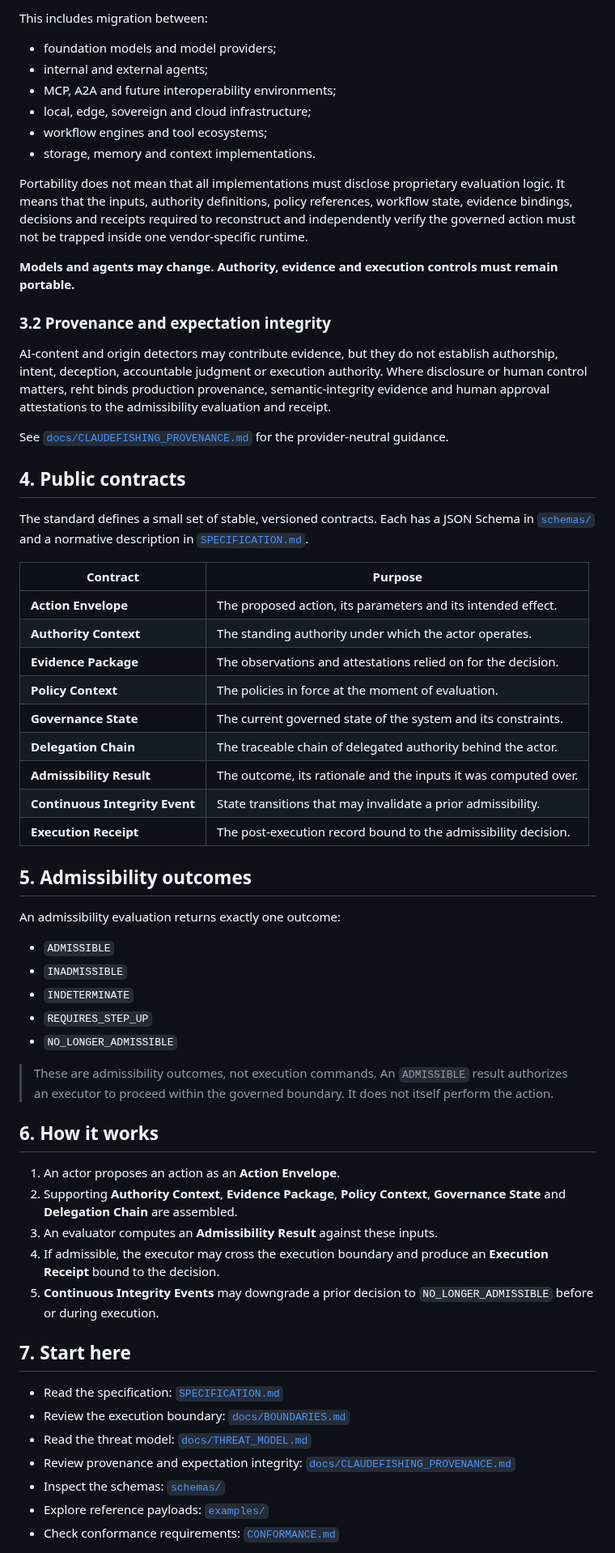
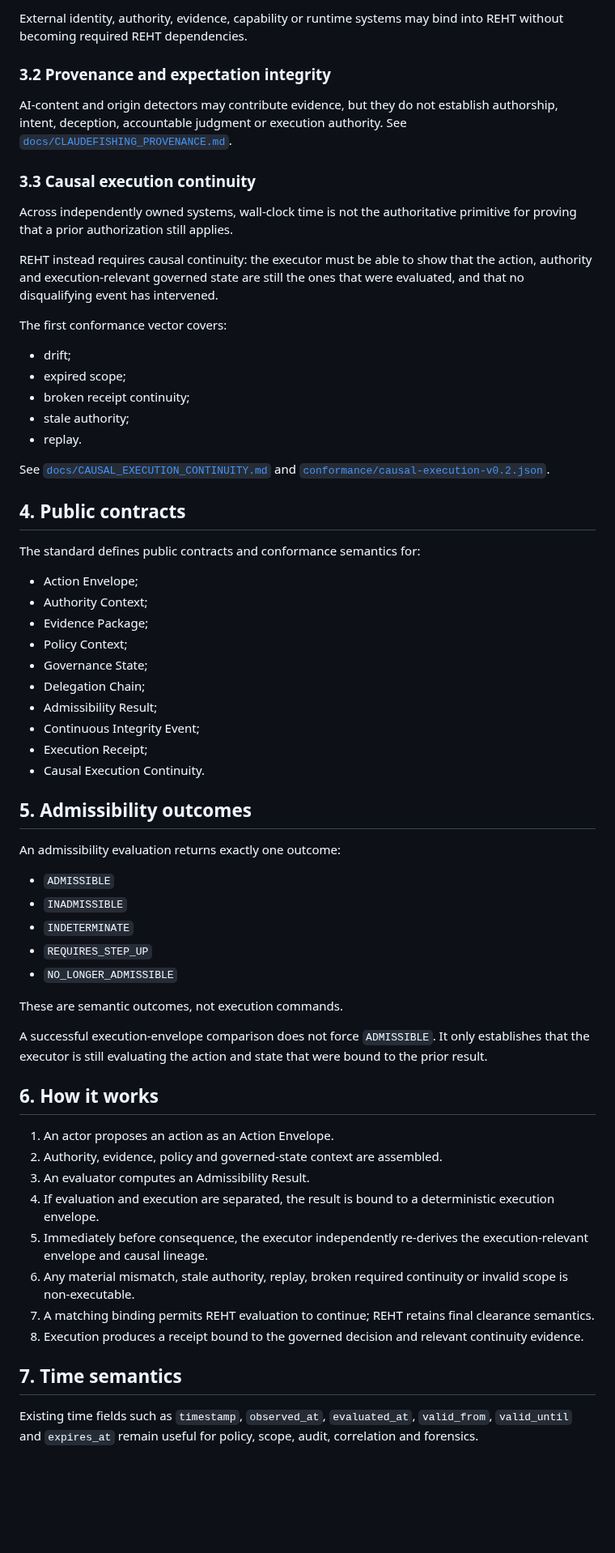
Before and after one commit to nsolland/reht-standard, a Markdown page: README.md, the part around one of its changes. Shown at 81% size. Drawn GitHub-style; blank space fills up the shorter version.

Commit message:
readme: surface causal execution continuity

```diff
--- a/README.md
+++ b/README.md
@@ -86,38 +82,40 @@ A conforming architecture should preserve the governed contracts when any surrou
 
-This includes migration between:
-
-- foundation models and model providers;
-- internal and external agents;
-- MCP, A2A and future interoperability environments;
-- local, edge, sovereign and cloud infrastructure;
-- workflow engines and tool ecosystems;
-- storage, memory and context implementations.
-
-Portability does not mean that all implementations must disclose proprietary evaluation logic. It means that the inputs, authority definitions, policy references, workflow state, evidence bindings, decisions and receipts required to reconstruct and independently verify the governed action must not be trapped inside one vendor-specific runtime.
-
-**Models and agents may change. Authority, evidence and execution controls must remain portable.**
+External identity, authority, evidence, capability or runtime systems may bind into REHT without becoming required REHT dependencies.
 
 ### 3.2 Provenance and expectation integrity
 
-AI-content and origin detectors may contribute evidence, but they do not establish authorship, intent, deception, accountable judgment or execution authority. Where disclosure or human control matters, reht binds production provenance, semantic-integrity evidence and human approval attestations to the admissibility evaluation and receipt.
+AI-content and origin detectors may contribute evidence, but they do not establish authorship, intent, deception, accountable judgment or execution authority. See [`docs/CLAUDEFISHING_PROVENANCE.md`](docs/CLAUDEFISHING_PROVENANCE.md).
 
-See [`docs/CLAUDEFISHING_PROVENANCE.md`](docs/CLAUDEFISHING_PROVENANCE.md) for the provider-neutral guidance.
+### 3.3 Causal execution continuity
+
+Across independently owned systems, wall-clock time is not the authoritative primitive for proving that a prior authorization still applies.
+
+REHT instead requires causal continuity: the executor must be able to show that the action, authority and execution-relevant governed state are still the ones that were evaluated, and that no disqualifying event has intervened.
+
+The first conformance vector covers:
+
+- drift;
+- expired scope;
+- broken receipt continuity;
+- stale authority;
+- replay.
+
+See [`docs/CAUSAL_EXECUTION_CONTINUITY.md`](docs/CAUSAL_EXECUTION_CONTINUITY.md) and [`conformance/causal-execution-v0.2.json`](conformance/causal-execution-v0.2.json).
 
 ## 4. Public contracts
 
-The standard defines a small set of stable, versioned contracts. Each has a JSON Schema in [`schemas/`](schemas/) and a normative description in [`SPECIFICATION.md`](SPECIFICATION.md).
+The standard defines public contracts and conformance semantics for:
 
-| Contract | Purpose |
-| --- | --- |
-| **Action Envelope** | The proposed action, its parameters and its intended effect. |
-| **Authority Context** | The standing authority under which the actor operates. |
-| **Evidence Package** | The observations and attestations relied on for the decision. |
-| **Policy Context** | The policies in force at the moment of evaluation. |
-| **Governance State** | The current governed state of the system and its constraints. |
-| **Delegation Chain** | The traceable chain of delegated authority behind the actor. |
-| **Admissibility Result** | The outcome, its rationale and the inputs it was computed over. |
-| **Continuous Integrity Event** | State transitions that may invalidate a prior admissibility. |
-| **Execution Receipt** | The post-execution record bound to the admissibility decision. |
+- Action Envelope;
+- Authority Context;
+- Evidence Package;
+- Policy Context;
+- Governance State;
+- Delegation Chain;
+- Admissibility Result;
+- Continuous Integrity Event;
+- Execution Receipt;
+- Causal Execution Continuity.
 
 ## 5. Admissibility outcomes
 
@@ -129,23 +127,22 @@ An admissibility evaluation returns exactly one outcome:
 - `REQUIRES_STEP_UP`
 - `NO_LONGER_ADMISSIBLE`
 
-> These are admissibility outcomes, not execution commands. An `ADMISSIBLE` result authorizes an executor to proceed within the governed boundary. It does not itself perform the action.
+These are semantic outcomes, not execution commands.
+
+A successful execution-envelope comparison does not force `ADMISSIBLE`. It only establishes that the executor is still evaluating the action and state that were bound to the prior result.
 
 ## 6. How it works
 
-1. An actor proposes an action as an **Action Envelope**.
-2. Supporting **Authority Context**, **Evidence Package**, **Policy Context**, **Governance State** and **Delegation Chain** are assembled.
-3. An evaluator computes an **Admissibility Result** against these inputs.
-4. If admissible, the executor may cross the execution boundary and produce an **Execution Receipt** bound to the decision.
-5. **Continuous Integrity Events** may downgrade a prior decision to `NO_LONGER_ADMISSIBLE` before or during execution.
+1. An actor proposes an action as an Action Envelope.
+2. Authority, evidence, policy and governed-state context are assembled.
+3. An evaluator computes an Admissibility Result.
+4. If evaluation and execution are separated, the result is bound to a deterministic execution envelope.
+5. Immediately before consequence, the executor independently re-derives the execution-relevant envelope and causal lineage.
+6. Any material mismatch, stale authority, replay, broken required continuity or invalid scope is non-executable.
+7. A matching binding permits REHT evaluation to continue; REHT retains final clearance semantics.
+8. Execution produces a receipt bound to the governed decision and relevant continuity evidence.
 
-## 7. Start here
+## 7. Time semantics
 
-- Read the specification: [`SPECIFICATION.md`](SPECIFICATION.md)
-- Review the execution boundary: [`docs/BOUNDARIES.md`](docs/BOUNDARIES.md)
-- Read the threat model: [`docs/THREAT_MODEL.md`](docs/THREAT_MODEL.md)
-- Review provenance and expectation integrity: [`docs/CLAUDEFISHING_PROVENANCE.md`](docs/CLAUDEFISHING_PROVENANCE.md)
-- Inspect the schemas: [`schemas/`](schemas/)
-- Explore reference payloads: [`examples/`](examples/)
-- Check conformance requirements: [`CONFORMANCE.md`](CONFORMANCE.md)
+Existing time fields such as `timestamp`, `observed_at`, `evaluated_at`, `valid_from`, `valid_until` and `expires_at` remain useful for policy, scope, audit, correlation and forensics.
 
```
Also changed, not shown: other parts of README.md (+43 -65 lines).
